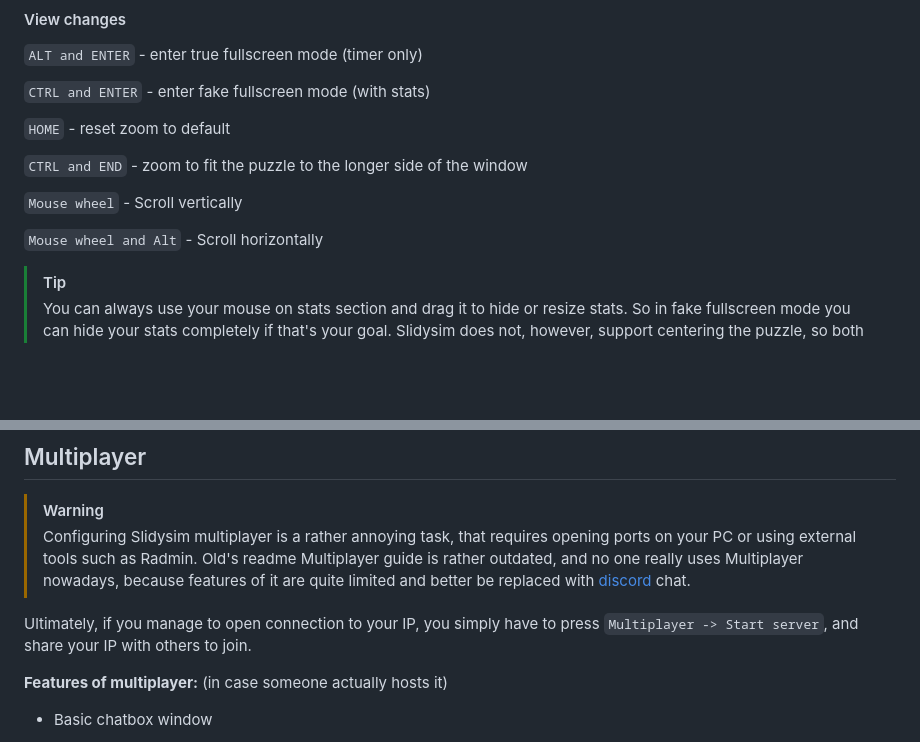
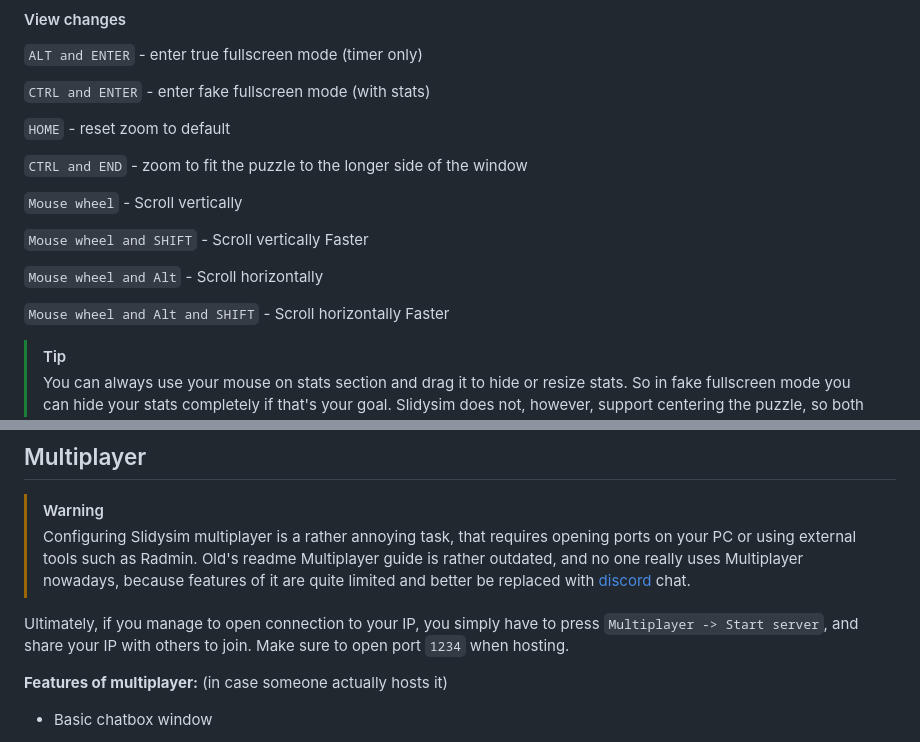
Before and after one commit to slidysim/slidysim.github.io, a Markdown page: SLIDYSIM_README.md, 2 parts joined by grey strips. Rendered like a GitHub page; blank space fills up the shorter version.

Commit message:
Enhance README with scrolling tips and port info
Added instructions for faster scrolling and port configuration for multiplayer.

```diff
--- a/SLIDYSIM_README.md
+++ b/SLIDYSIM_README.md
@@ -48,7 +48,11 @@ Updated version written by dphdmn of a [classic Slidysim Readme](https://185.185
 
 ``Mouse wheel`` - Scroll vertically
 
+``Mouse wheel and SHIFT`` - Scroll vertically Faster
+
 ``Mouse wheel and Alt`` - Scroll horizontally
+
+``Mouse wheel and Alt and SHIFT`` - Scroll horizontally Faster
 
 > [!TIP]
 > You can always use your mouse on stats section and drag it to hide or resize stats. So in fake fullscreen mode you can hide your stats completely if that's your goal. Slidysim does not, however, support centering the puzzle, so both fullscreen modes may be completely useless.
@@ -429,7 +433,7 @@ Slidysim solver is impossible to make optimal for anything above 3x3, please use
 > [!WARNING]
 > Configuring Slidysim multiplayer is a rather annoying task, that requires opening ports on your PC or using external tools such as Radmin. Old's readme Multiplayer guide is rather outdated, and no one really uses Multiplayer nowadays, because features of it are quite limited and better be replaced with [discord](https://discord.gg/7vXrWAS3yZ) chat.
 
-Ultimately, if you manage to open connection to your IP, you simply have to press ``Multiplayer -> Start server``, and share your IP with others to join.
+Ultimately, if you manage to open connection to your IP, you simply have to press ``Multiplayer -> Start server``, and share your IP with others to join. Make sure to open port ``1234`` when hosting.
 
 **Features of multiplayer:** (in case someone actually hosts it)
 
```
